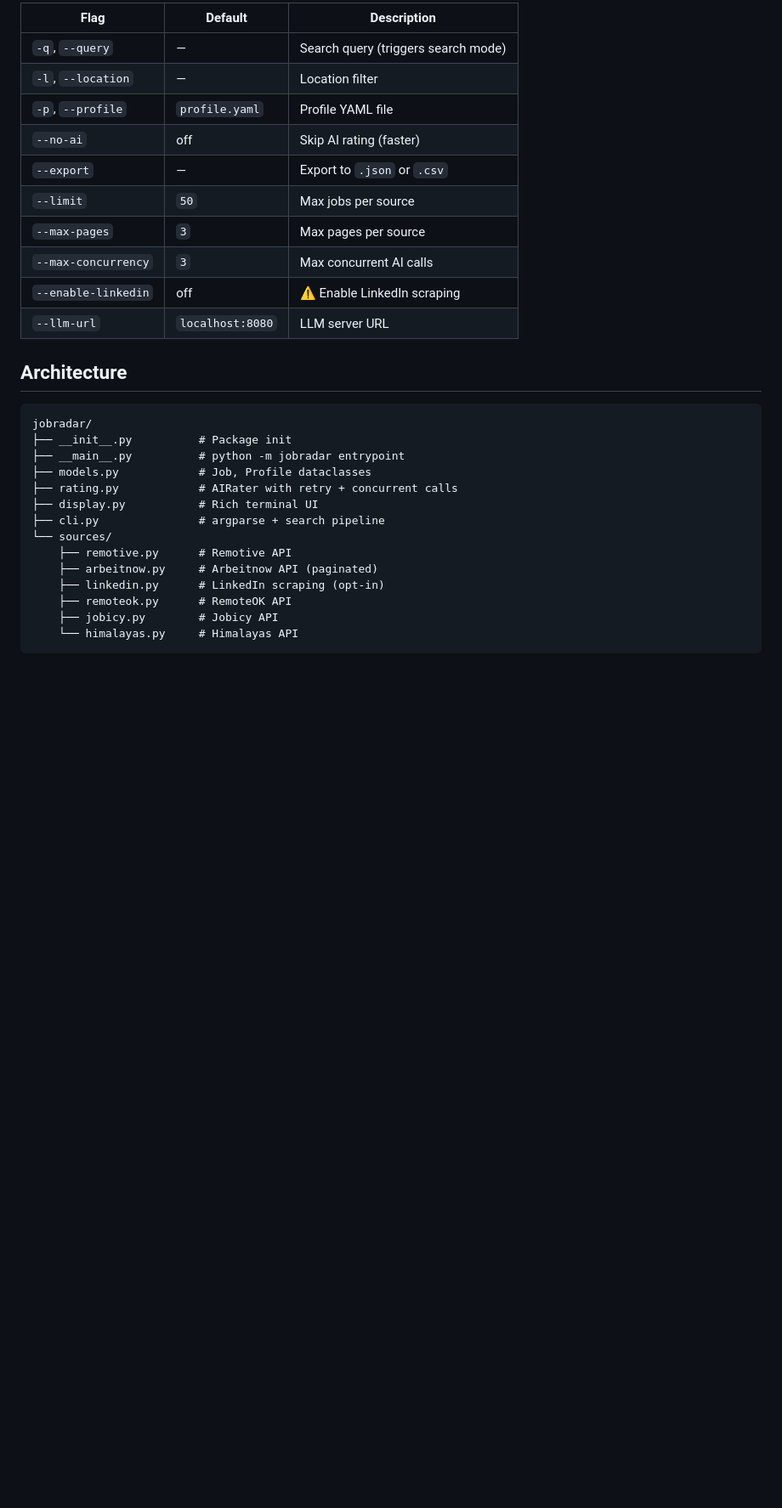
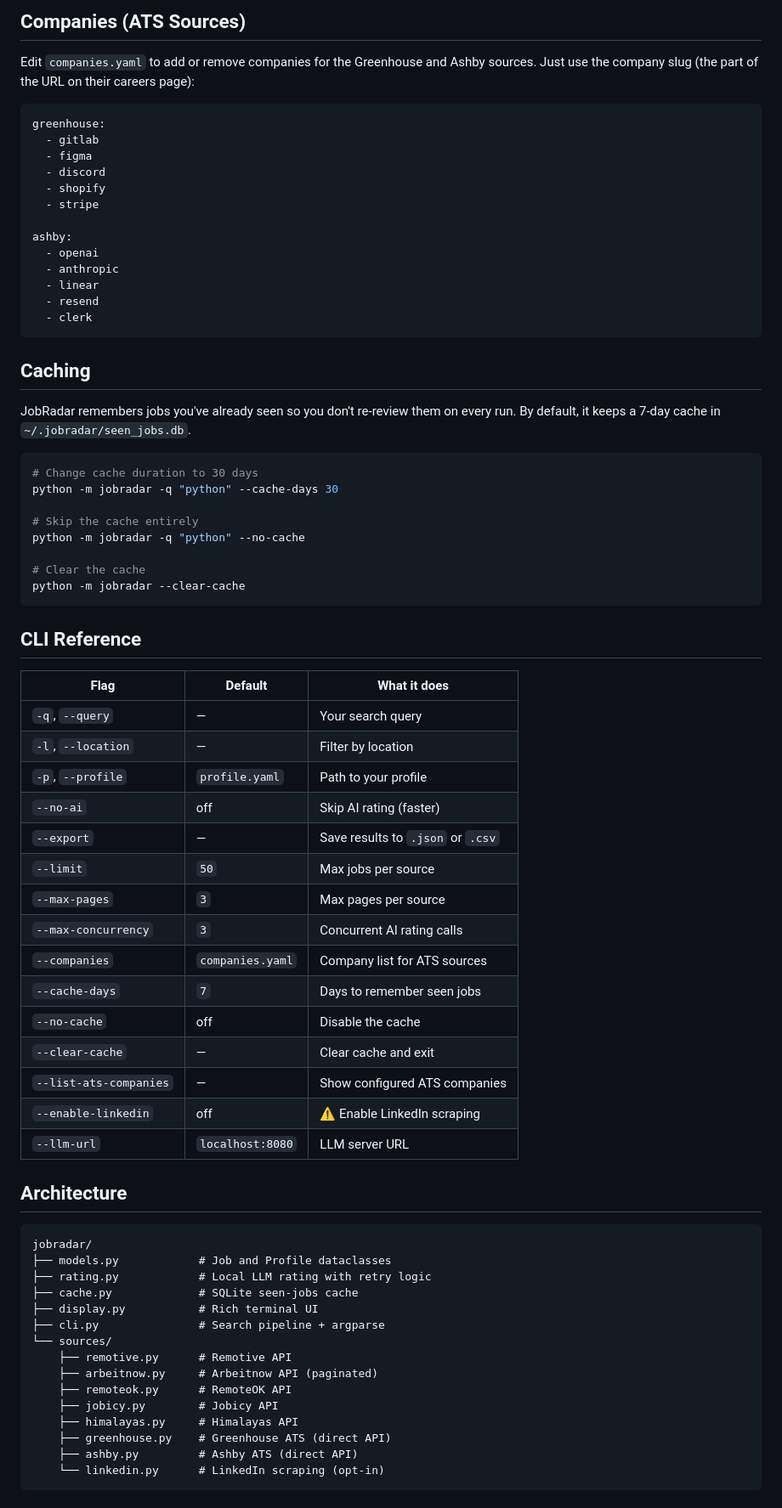
Before and after one commit to mattmathbg/job_radar, a Markdown page: README.md, the part around one of its changes. Shown at 85% size. Drawn GitHub-style; blank space fills up the shorter version.

Commit message:
Rewrite README: human-in-the-loop philosophy, 8 sources, ATS + cache docs

````diff
--- a/README.md
+++ b/README.md
@@ -59,14 +72,56 @@ industries: [Fintech, SaaS]
 
-| Flag | Default | Description |
+## Companies (ATS Sources)
+
+Edit `companies.yaml` to add or remove companies for the Greenhouse and Ashby sources. Just use the company slug (the part of the URL on their careers page):
+
+```yaml
+greenhouse:
+  - gitlab
+  - figma
+  - discord
+  - shopify
+  - stripe
+
+ashby:
+  - openai
+  - anthropic
+  - linear
+  - resend
+  - clerk
+```
+
+## Caching
+
+JobRadar remembers jobs you've already seen so you don't re-review them on every run. By default, it keeps a 7-day cache in `~/.jobradar/seen_jobs.db`.
+
+```bash
+# Change cache duration to 30 days
+python -m jobradar -q "python" --cache-days 30
+
+# Skip the cache entirely
+python -m jobradar -q "python" --no-cache
+
+# Clear the cache
+python -m jobradar --clear-cache
+```
+
+## CLI Reference
+
+| Flag | Default | What it does |
 |------|---------|-------------|
-| `-q`, `--query` | — | Search query (triggers search mode) |
-| `-l`, `--location` | — | Location filter |
-| `-p`, `--profile` | `profile.yaml` | Profile YAML file |
+| `-q`, `--query` | — | Your search query |
+| `-l`, `--location` | — | Filter by location |
+| `-p`, `--profile` | `profile.yaml` | Path to your profile |
 | `--no-ai` | off | Skip AI rating (faster) |
-| `--export` | — | Export to `.json` or `.csv` |
+| `--export` | — | Save results to `.json` or `.csv` |
 | `--limit` | `50` | Max jobs per source |
 | `--max-pages` | `3` | Max pages per source |
-| `--max-concurrency` | `3` | Max concurrent AI calls |
+| `--max-concurrency` | `3` | Concurrent AI rating calls |
+| `--companies` | `companies.yaml` | Company list for ATS sources |
+| `--cache-days` | `7` | Days to remember seen jobs |
+| `--no-cache` | off | Disable the cache |
+| `--clear-cache` | — | Clear cache and exit |
+| `--list-ats-companies` | — | Show configured ATS companies |
 | `--enable-linkedin` | off | ⚠️ Enable LinkedIn scraping |
 | `--llm-url` | `localhost:8080` | LLM server URL |
 
@@ -74,17 +129,18 @@ industries: [Fintech, SaaS]
 
 ```
 jobradar/
-├── __init__.py          # Package init
-├── __main__.py          # python -m jobradar entrypoint
-├── models.py            # Job, Profile dataclasses
-├── rating.py            # AIRater with retry + concurrent calls
+├── models.py            # Job and Profile dataclasses
+├── rating.py            # Local LLM rating with retry logic
+├── cache.py             # SQLite seen-jobs cache
 ├── display.py           # Rich terminal UI
-├── cli.py               # argparse + search pipeline
+├── cli.py               # Search pipeline + argparse
 └── sources/
     ├── remotive.py      # Remotive API
     ├── arbeitnow.py     # Arbeitnow API (paginated)
-    ├── linkedin.py      # LinkedIn scraping (opt-in)
     ├── remoteok.py      # RemoteOK API
     ├── jobicy.py        # Jobicy API
-    └── himalayas.py     # Himalayas API
+    ├── himalayas.py     # Himalayas API
+    ├── greenhouse.py    # Greenhouse ATS (direct API)
+    ├── ashby.py         # Ashby ATS (direct API)
+    └── linkedin.py      # LinkedIn scraping (opt-in)
 ```
````
Also changed, not shown: other parts of README.md (+46 -27 lines).
